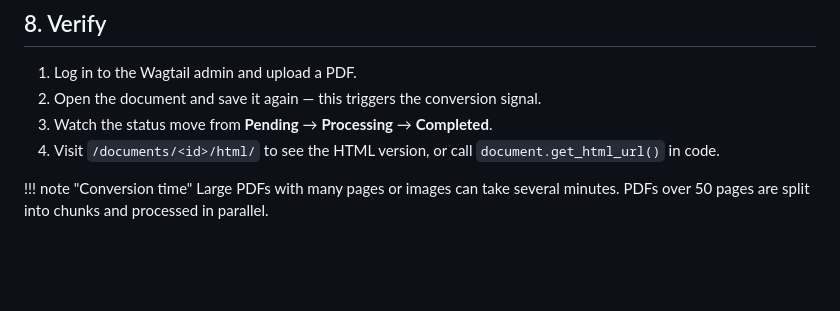
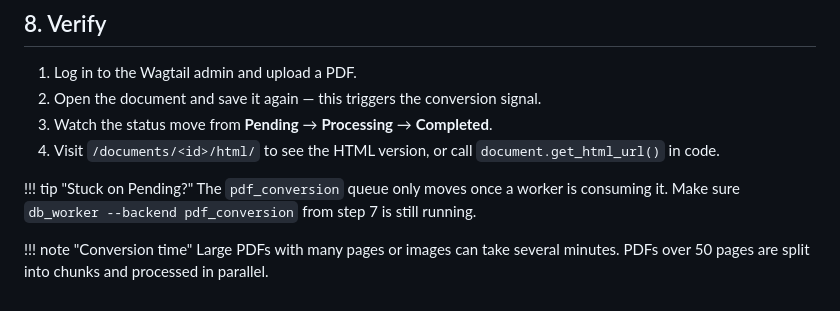
Before and after one commit to torchbox/wagtail-pdf-converter, a Markdown page: docs/getting-started.md, the part around the change. GitHub-like rendering; blank space fills up the shorter version.

Commit message:
docs: add stuck-on-Pending troubleshooting tip

```diff
--- a/docs/getting-started.md
+++ b/docs/getting-started.md
@@ -160,5 +160,8 @@ In production, run the worker as a persistent process — systemd, a Procfile, o
 3. Watch the status move from **Pending** → **Processing** → **Completed**.
 4. Visit `/documents/<id>/html/` to see the HTML version, or call `document.get_html_url()` in code.
 
+!!! tip "Stuck on Pending?"
+    The `pdf_conversion` queue only moves once a worker is consuming it. Make sure `db_worker --backend pdf_conversion` from step 7 is still running.
+
 !!! note "Conversion time"
     Large PDFs with many pages or images can take several minutes. PDFs over 50 pages are split into chunks and processed in parallel.
```
